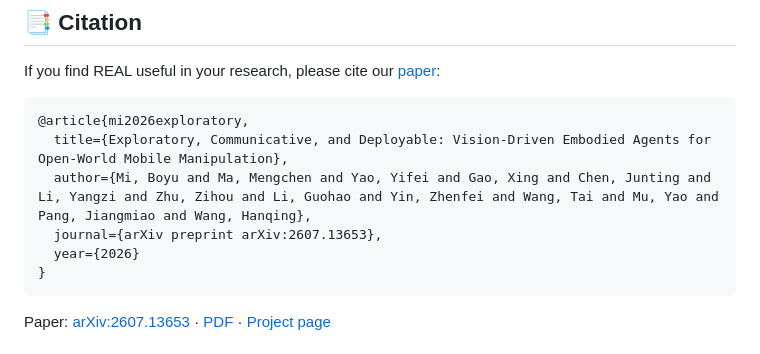
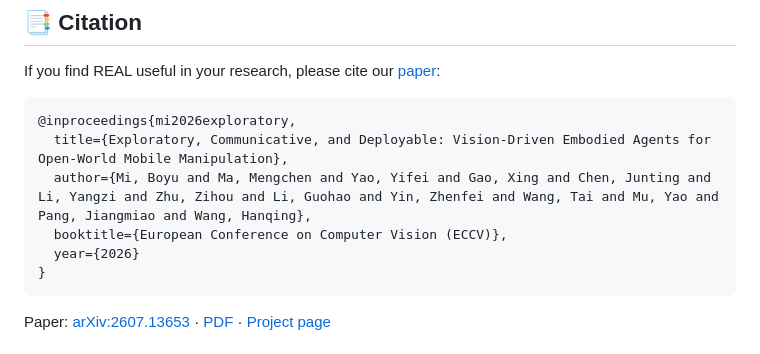
Before and after one commit to InternRobotics/REAL, a Markdown page: README.md, the part around one of its changes. Rendered like a GitHub page.

Commit message:
refine readme

````diff
--- a/README.md
+++ b/README.md
@@ -463,10 +493,10 @@ The public repository does not distribute training data, model weights, checkpoi
 If you find REAL useful in your research, please cite our [paper](https://arxiv.org/abs/2607.13653):
 
 ```bibtex
-@article{mi2026exploratory,
+@inproceedings{mi2026exploratory,
   title={Exploratory, Communicative, and Deployable: Vision-Driven Embodied Agents for Open-World Mobile Manipulation},
   author={Mi, Boyu and Ma, Mengchen and Yao, Yifei and Gao, Xing and Chen, Junting and Li, Yangzi and Zhu, Zihou and Li, Guohao and Yin, Zhenfei and Wang, Tai and Mu, Yao and Pang, Jiangmiao and Wang, Hanqing},
-  journal={arXiv preprint arXiv:2607.13653},
+  booktitle={European Conference on Computer Vision (ECCV)},
   year={2026}
 }
 ```
````
Also changed, not shown: other parts of README.md (+35 -5 lines).
